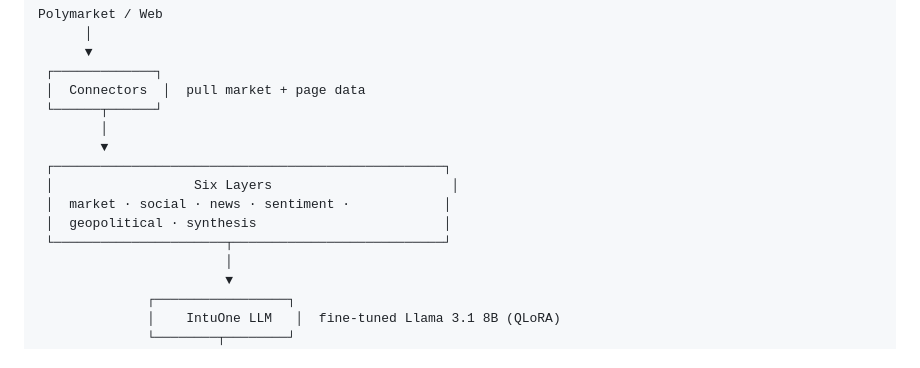
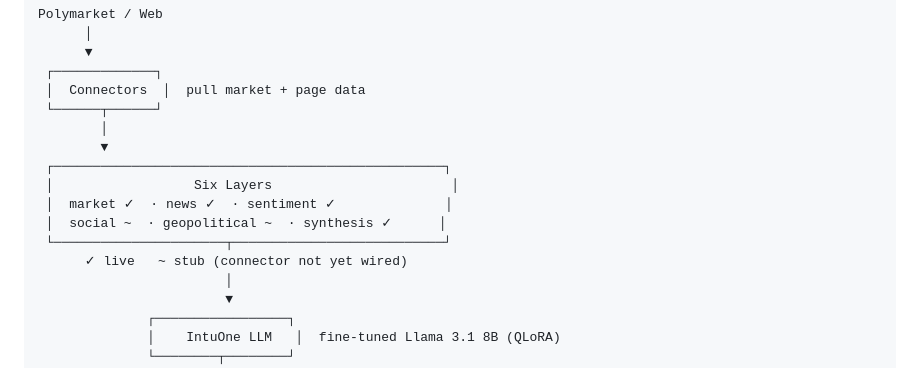
Before and after one commit to ticketguy/parallellines, a Markdown page: README.md, the part around the change. Drawn GitHub-style.

```diff
--- a/README.md
+++ b/README.md
@@ -17,9 +17,10 @@ Polymarket / Web
         ▼
  ┌──────────────────────────────────────────────────┐
  │                  Six Layers                       │
- │  market · social · news · sentiment ·            │
- │  geopolitical · synthesis                        │
+ │  market ✓  · news ✓  · sentiment ✓              │
+ │  social ~  · geopolitical ~  · synthesis ✓      │
  └──────────────────────┬───────────────────────────┘
+      ✓ live   ~ stub (connector not yet wired)
                         │
                         ▼
               ┌─────────────────┐
```
Also changed, not shown: SETUP.md (+109 -5 lines).
